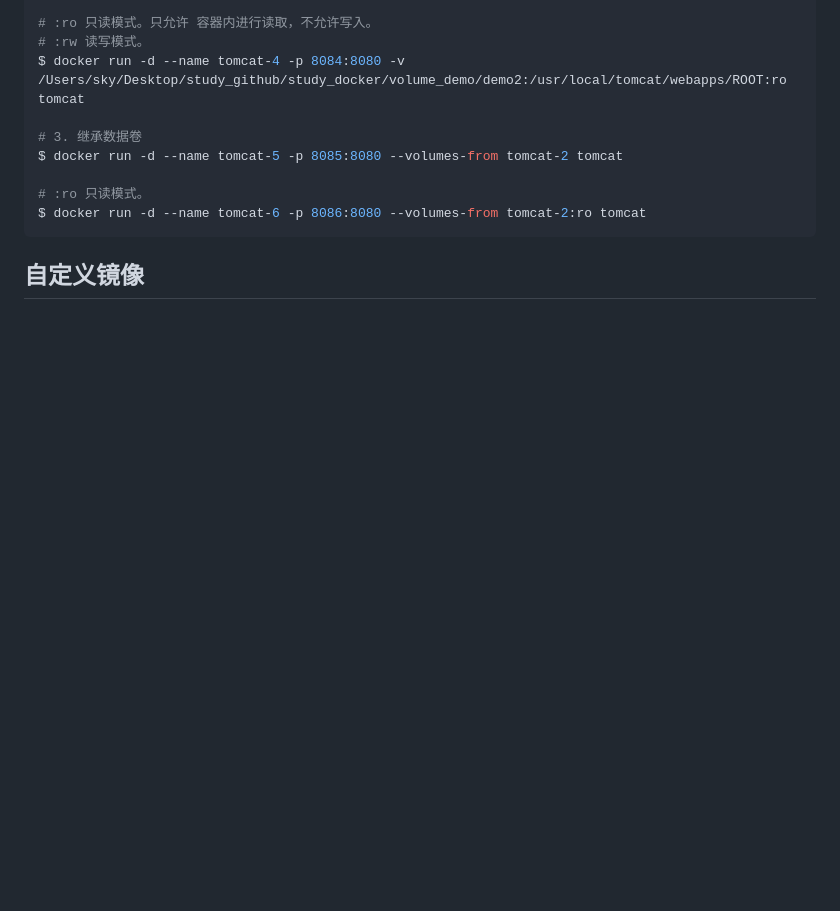
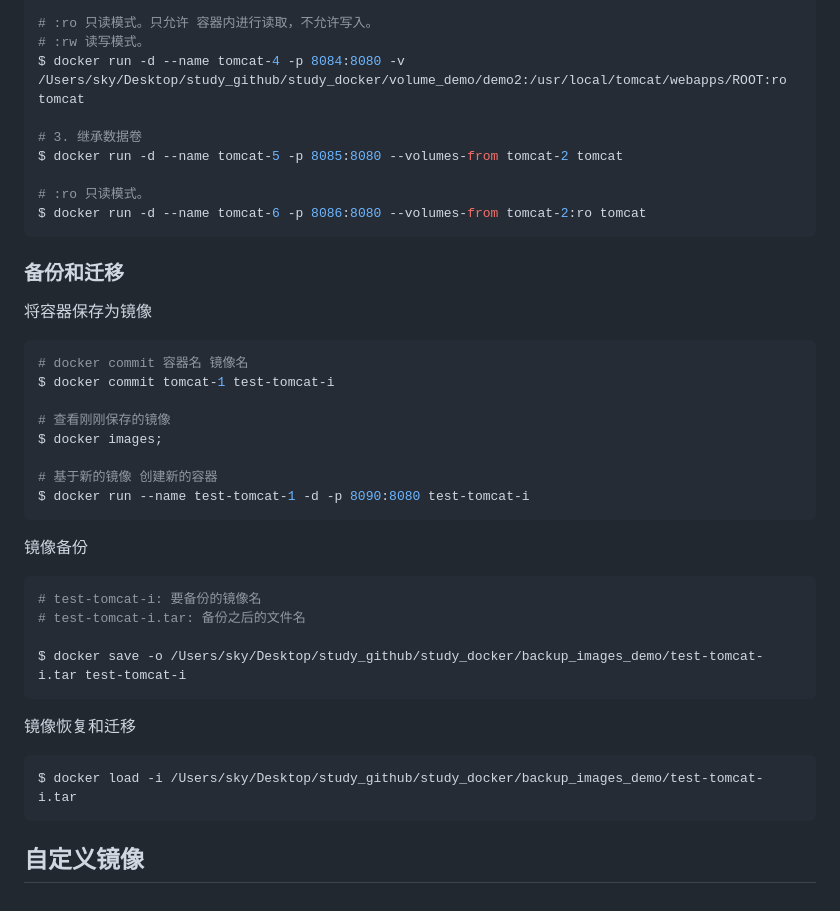
Before and after one commit to SKYsuiyuan123/study_docker, a Markdown page: docker-笔记.md, the part around the change. Rendered like a GitHub page; blank space fills up the shorter version.

Commit message:
:sparkles: feat: 添加 镜像的备份和恢复.

````diff
--- a/docker-笔记.md
+++ b/docker-笔记.md
@@ -349,6 +349,35 @@ $ docker run -d --name tomcat-5 -p 8085:8080 --volumes-from tomcat-2 tomcat
 $ docker run -d --name tomcat-6 -p 8086:8080 --volumes-from tomcat-2:ro tomcat
 ```
 
+### 备份和迁移
+
+将容器保存为镜像
+
+```shell
+# docker commit 容器名 镜像名
+$ docker commit tomcat-1 test-tomcat-i
+
+# 查看刚刚保存的镜像
+$ docker images;
+
+# 基于新的镜像 创建新的容器
+$ docker run --name test-tomcat-1 -d -p 8090:8080 test-tomcat-i
+```
+
+镜像备份
+
+```shell
+# test-tomcat-i: 要备份的镜像名
+# test-tomcat-i.tar: 备份之后的文件名
+
+$ docker save -o /Users/sky/Desktop/study_github/study_docker/backup_images_demo/test-tomcat-i.tar test-tomcat-i
+```
+
+镜像恢复和迁移
+
+```shell
+$ docker load -i /Users/sky/Desktop/study_github/study_docker/backup_images_demo/test-tomcat-i.tar
+```
 
 
 ## 自定义镜像
````
Also changed, not shown: backup_images_demo/微服务.md (added, +1 -0 lines).
